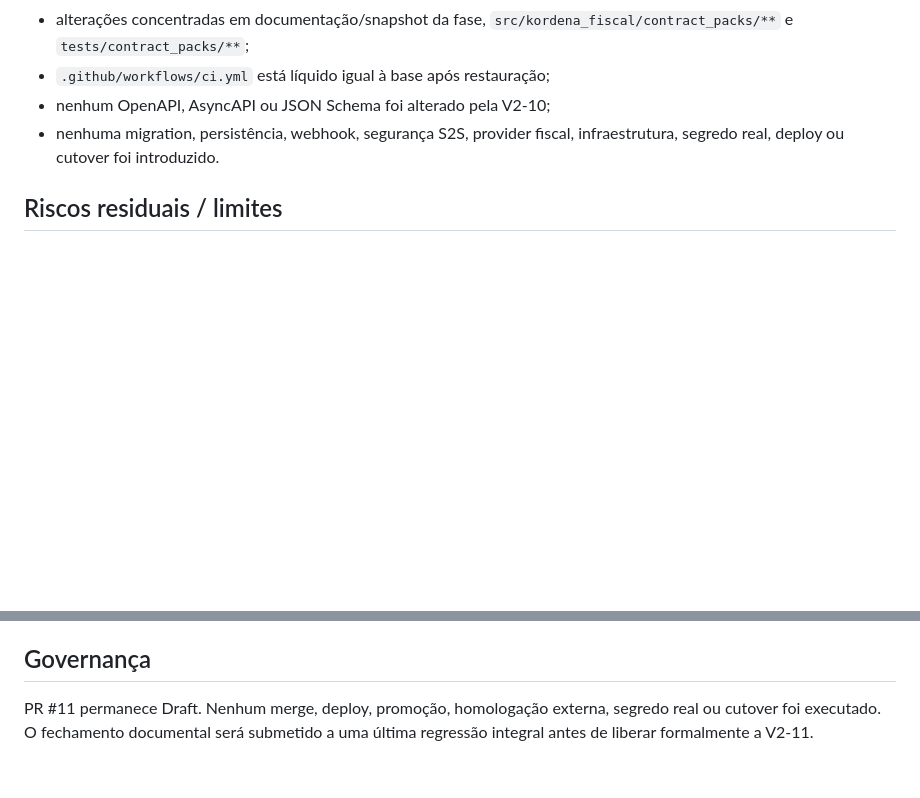
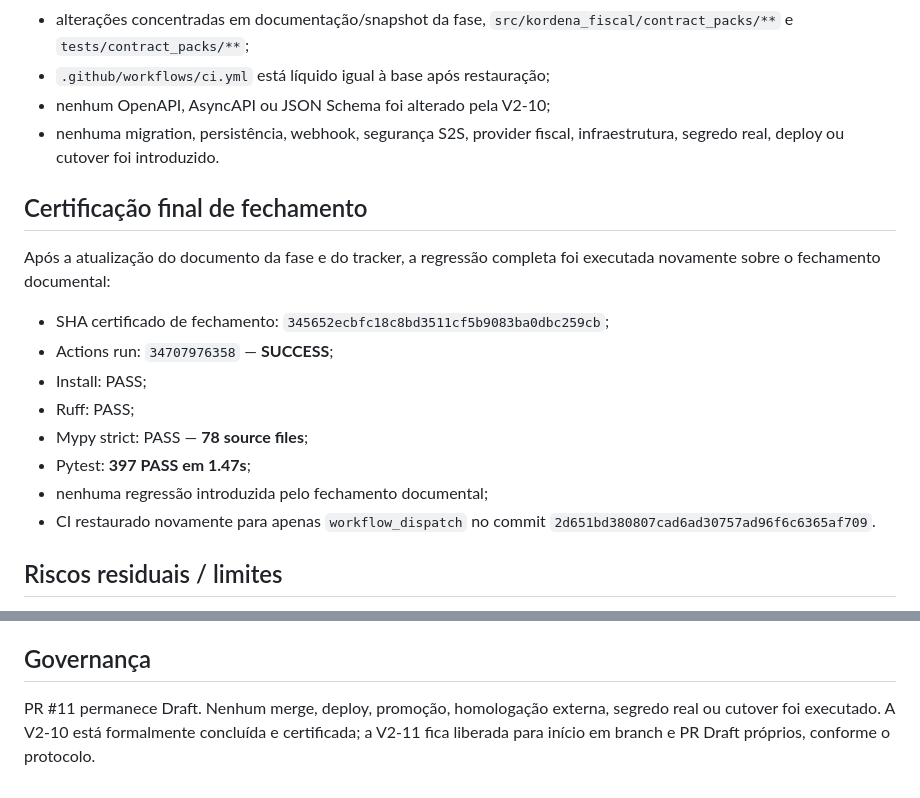
Before and after one commit to faabio3131/kordena-fiscal-engine-v2, a Markdown page: docs/V2_10_PRODUCT_CONTRACT_PACKS.md, 2 parts joined by grey strips. Drawn GitHub-style; blank space fills up the shorter version.

Commit message:
V2-10: record final closure regression certification

```diff
--- a/docs/V2_10_PRODUCT_CONTRACT_PACKS.md
+++ b/docs/V2_10_PRODUCT_CONTRACT_PACKS.md
@@ -103,6 +103,19 @@ Compare V2-09 `5d3e06be52a75b60b36640ee8a5d1869b11de928` -> checkpoint pós-gate
 - nenhum OpenAPI, AsyncAPI ou JSON Schema foi alterado pela V2-10;
 - nenhuma migration, persistência, webhook, segurança S2S, provider fiscal, infraestrutura, segredo real, deploy ou cutover foi introduzido.
 
+## Certificação final de fechamento
+
+Após a atualização do documento da fase e do tracker, a regressão completa foi executada novamente sobre o fechamento documental:
+
+- SHA certificado de fechamento: `345652ecbfc18c8bd3511cf5b9083ba0dbc259cb`;
+- Actions run: `34707976358` — **SUCCESS**;
+- Install: PASS;
+- Ruff: PASS;
+- Mypy strict: PASS — **78 source files**;
+- Pytest: **397 PASS em 1.47s**;
+- nenhuma regressão introduzida pelo fechamento documental;
+- CI restaurado novamente para apenas `workflow_dispatch` no commit `2d651bd380807cad6ad30757ad96f6c6365af709`.
+
 ## Riscos residuais / limites
 
 - Product Contract Packs são contratos de integração, não prova de homologação fiscal real;
@@ -114,4 +127,4 @@ Compare V2-09 `5d3e06be52a75b60b36640ee8a5d1869b11de928` -> checkpoint pós-gate
 
 ## Governança
 
-PR #11 permanece Draft. Nenhum merge, deploy, promoção, homologação externa, segredo real ou cutover foi executado. O fechamento documental será submetido a uma última regressão integral antes de liberar formalmente a V2-11.
+PR #11 permanece Draft. Nenhum merge, deploy, promoção, homologação externa, segredo real ou cutover foi executado. A V2-10 está formalmente concluída e certificada; a V2-11 fica liberada para início em branch e PR Draft próprios, conforme o protocolo.
```
